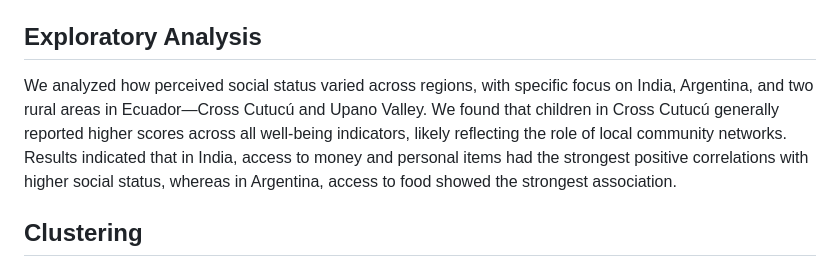
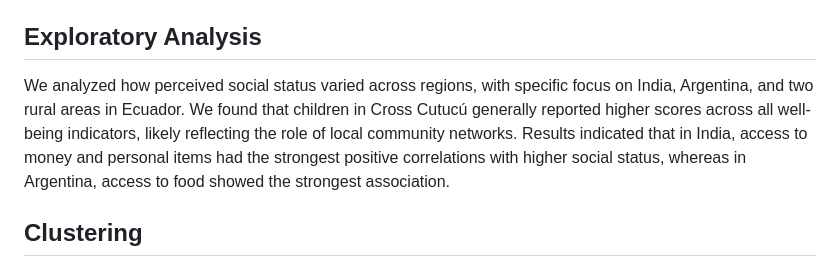
Before and after one commit to witlie/child-social-status, a Markdown page: README.md, the part around the change. Drawn GitHub-style.

```diff
--- a/README.md
+++ b/README.md
@@ -24,7 +24,7 @@ We used survey data from children from 4 different regions that measure their se
 
 ## Exploratory Analysis
 
-We analyzed how perceived social status varied across regions, with specific focus on India, Argentina, and two rural areas in Ecuador—Cross Cutucú and Upano Valley. We found that children in Cross Cutucú generally reported higher scores across all well-being indicators, likely reflecting the role of local community networks. Results indicated that in India, access to money and personal items had the strongest positive correlations with higher social status, whereas in Argentina, access to food showed the strongest association.
+We analyzed how perceived social status varied across regions, with specific focus on India, Argentina, and two rural areas in Ecuador. We found that children in Cross Cutucú generally reported higher scores across all well-being indicators, likely reflecting the role of local community networks. Results indicated that in India, access to money and personal items had the strongest positive correlations with higher social status, whereas in Argentina, access to food showed the strongest association.
 
 ## Clustering
 
```
